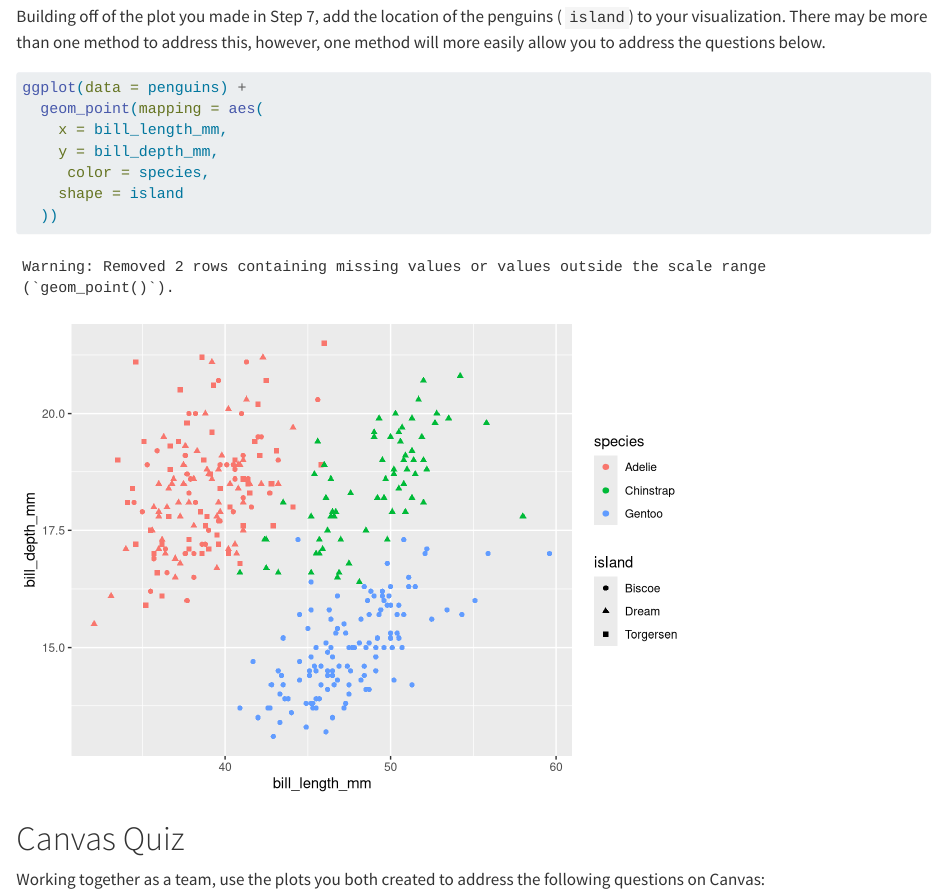
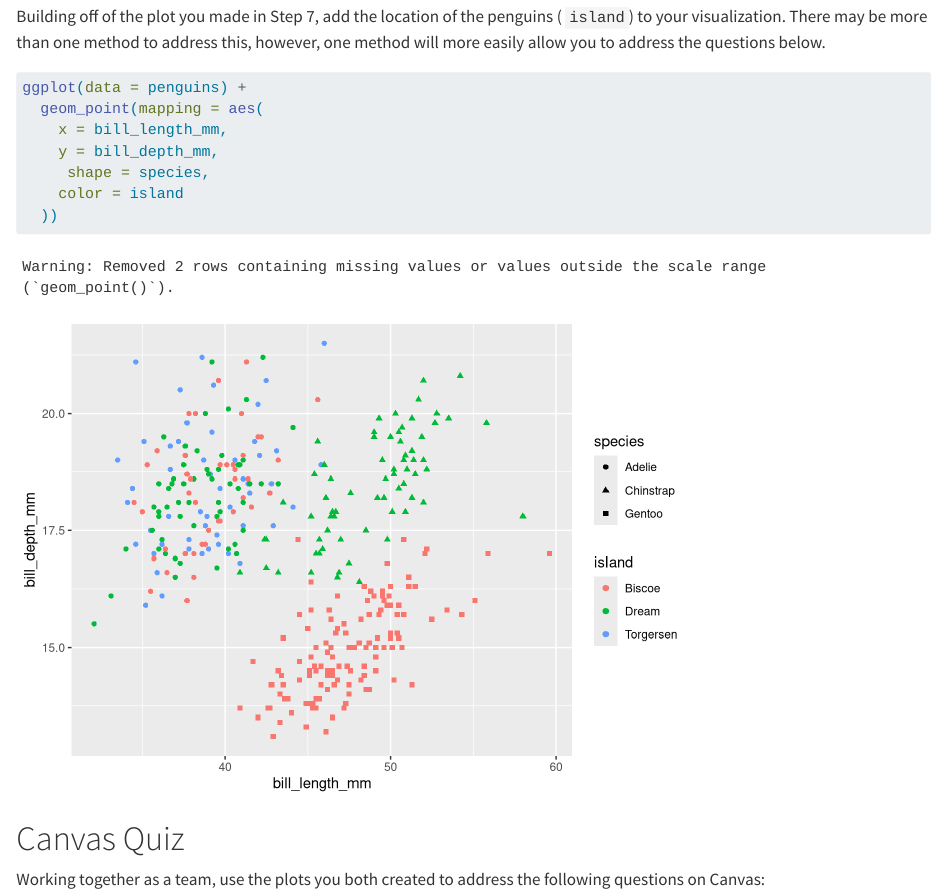
Before and after one commit to michaelpt071/Week4-InClassActivity, a Quarto document (pa-3-ggplot.qmd): the page in a window 1100 px wide, from 4590 px down. Rendered offline with R 4.5, knitr and Pandoc in place of Quarto, with nearby package versions.

Commit message:
updated two categorical figure

````diff
--- a/pa-3-ggplot.qmd
+++ b/pa-3-ggplot.qmd
@@ -154,8 +154,8 @@ ggplot(data = penguins) +
   geom_point(mapping = aes(
     x = bill_length_mm,
     y = bill_depth_mm,
-     color = species,
-    shape = island
+     shape = species,
+    color = island
   ))
 
 ```
````
